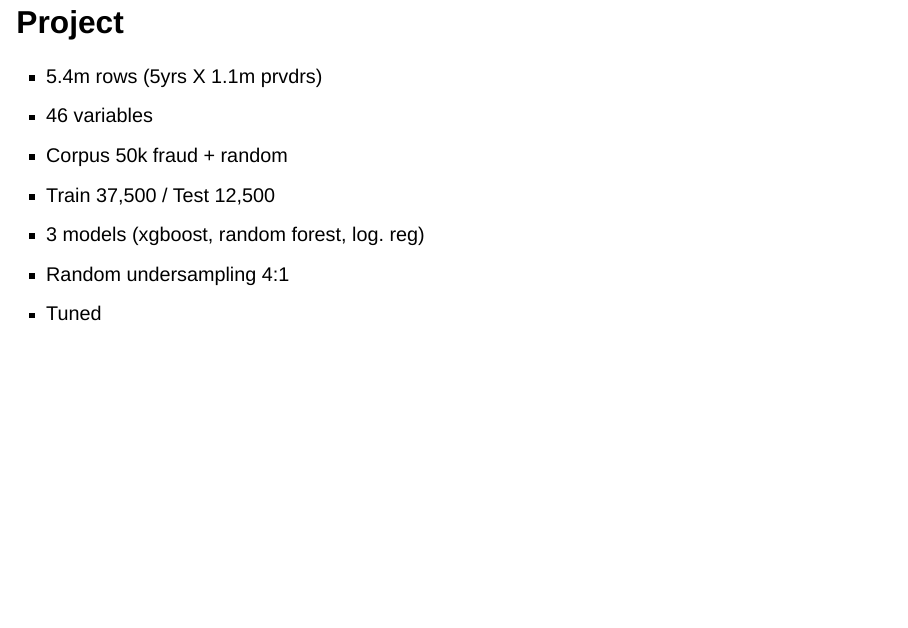
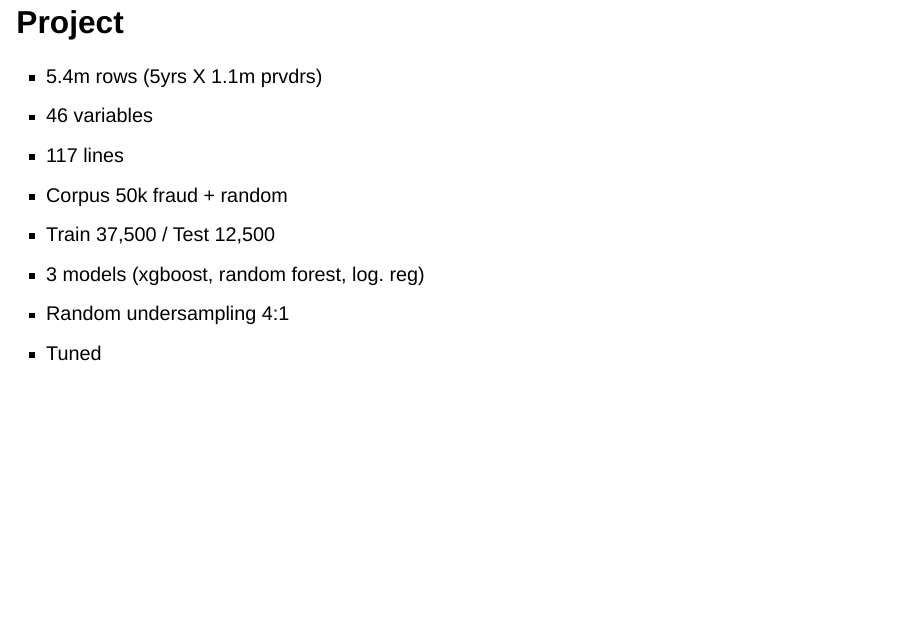
Before and after one commit to RobWiederstein/ml_fraud_presentation, a Quarto document (ml_fraud_presentation.qmd): page 25 of 44. Rendered offline with R 4.5, knitr and Pandoc in place of Quarto, with nearby package versions; drawn as Slidy slides in place of the format the file asks for.

Commit message:
add readme

```diff
--- a/ml_fraud_presentation.qmd
+++ b/ml_fraud_presentation.qmd
@@ -139,6 +139,7 @@ Use existing records to create new records. Use SMOTE to create synthetic data.
 
 - 5.4m rows (5yrs X 1.1m prvdrs)
 - 46 variables
+- 117 lines
 - Corpus 50k fraud + random
 - Train 37,500 / Test 12,500
 - 3 models (xgboost, random forest, log. reg)
```
Also changed, not shown: README.md (added).
